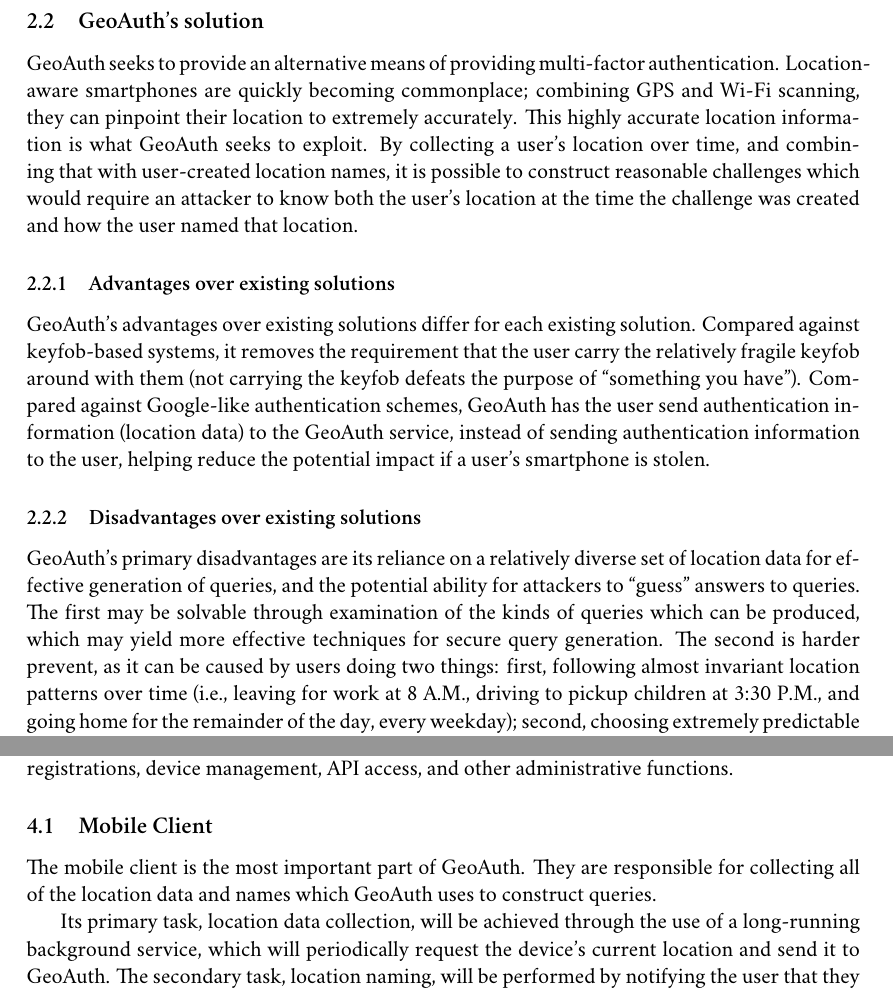
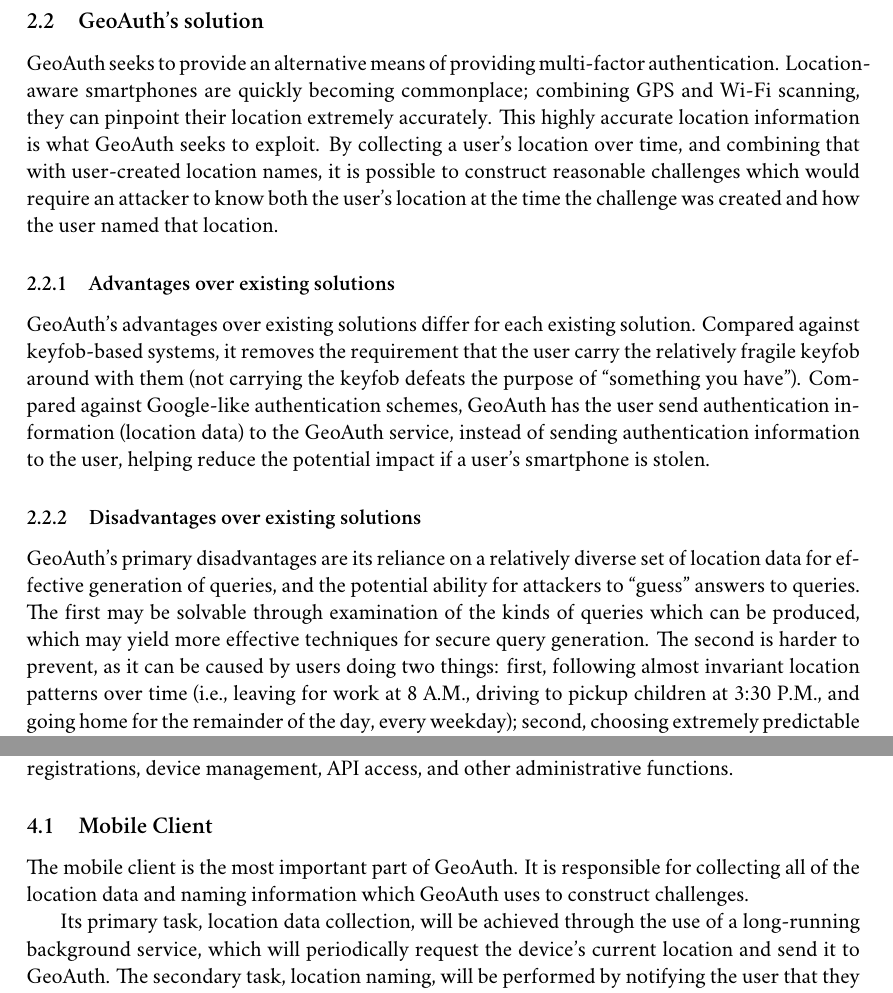
Before and after one commit to DynAuth/DynAuth-Docs, a LaTeX document (writing/DesignDocument.tex): two parts of pages 2 and 3 of 5, joined at a grey line, cut so that both start at the same text. Compiled offline with XeLaTeX; a missing font is replaced by an installed copy or a similar font.

Commit message:
Grammar fixes

```diff
--- a/writing/DesignDocument.tex
+++ b/writing/DesignDocument.tex
@@ -44,13 +44,13 @@
 Recently, some sites have begun implementation of their own multi-factor authentication schemes, often taking advantage of the ubiquity of cellular phones. The largest-scale example of this trend is Google, whose multi-factor authentication scheme sends six-digit numeric codes to a user's phone when they login to their Google account from an unknown device. They are then presented with the option of ``remembering'' the device, which drops the requirement that they type in a code when logging in from that device.
 
 \subsection{GeoAuth's solution}
-GeoAuth seeks to provide an alternative means of providing multi-factor authentication. Location-aware smartphones are quickly becoming commonplace; combining GPS and Wi-Fi scanning, they can pinpoint their location to extremely accurately. This highly accurate location information is what GeoAuth seeks to exploit. By collecting a user's location over time, and combining that with user-created location names, it is possible to construct reasonable challenges which would require an attacker to know both the user's location at the time the challenge was created and how the user named that location.
+GeoAuth seeks to provide an alternative means of providing multi-factor authentication. Location-aware smartphones are quickly becoming commonplace; combining GPS and Wi-Fi scanning, they can pinpoint their location extremely accurately. This highly accurate location information is what GeoAuth seeks to exploit. By collecting a user's location over time, and combining that with user-created location names, it is possible to construct reasonable challenges which would require an attacker to know both the user's location at the time the challenge was created and how the user named that location.
 
 \subsubsection{Advantages over existing solutions}
 GeoAuth's advantages over existing solutions differ for each existing solution. Compared against keyfob-based systems, it removes the requirement that the user carry the relatively fragile keyfob around with them (not carrying the keyfob defeats the purpose of ``something you have''). Compared against Google-like authentication schemes, GeoAuth has the user send authentication information (location data) to the GeoAuth service, instead of sending authentication information to the user, helping reduce the potential impact if a user's smartphone is stolen.
 
 \subsubsection{Disadvantages over existing solutions}
-GeoAuth's primary disadvantages are its reliance on a relatively diverse set of location data for effective generation of queries, and the potential ability for attackers to ``guess'' answers to queries. The first may be solvable through examination of the kinds of queries which can be produced, which may yield more effective techniques for secure query generation. The second is harder prevent, as it can be caused by users doing two things: first, following almost invariant location patterns over time (i.e., leaving for work at 8 A.M., driving to pickup children at 3:30 P.M., and going home for the remainder of the day, every weekday); second, choosing extremely predictable location names, such as ``home,'' ``work,'' or ``school''. The former may be mitigated by more extensive location analysis looking for anomalous behavior; the latter by encouraging varied location naming.
+GeoAuth's primary disadvantages are its reliance on a relatively diverse set of location data for effective generation of queries, and the potential ability for attackers to ``guess'' answers to queries. The first may be solvable through examination of the kinds of queries which can be produced, which may yield more effective techniques for secure query generation. The second is harder to prevent, as it can be caused by users doing two things: first, following almost invariant location patterns over time (i.e., leaving for work at 8 A.M., driving to pickup children at 3:30 P.M., and going home for the remainder of the day, every weekday); second, choosing extremely predictable location names, such as ``home,'' ``work,'' or ``school''. The former may be mitigated by more extensive location analysis looking for anomalous behavior; the latter by encouraging varied location naming.
 
 \section{Use Case}
 GeoAuth is being designed to be used as a secondary authentication factor in multi-factor authentication systems; that is, it is to be used to strengthen identifying information such as passwords or biometrics. Because location, while private in a sense, is necessarily to a degree public information (that is, your location is often known to other people, such as family, friends, or coworkers), we believe that it cannot be used as a standalone authentication factor. Websites wishing to use GeoAuth will use GeoAuth's website API (detailed in section **TODO**) to request location challenges which may be presented to users as part of their authentication workflow, and to validate the responses users provide. They will also be able to redirect users to register their devices with GeoAuth and connect them to the service.
@@ -59,7 +59,7 @@
 GeoAuth consists of four primary components. The first is the mobile client, which runs on users' smartphones and uploads location and naming data to the GeoAuth service. The second is the device API server, which services mobile clients' upload requests, performing verification of the device's registration status and storing that location information to the server. The third is the website API and interface server, which is responsible for receiving websites' requests for challenges, producing the challenge/response pages, and returning the user to the website when they have successfully (or unsuccessfully) authenticated. The fourth is the interface for handling user registrations, device management, API access, and other administrative functions.
 
 \subsection{Mobile Client}
-The mobile client is the most important part of GeoAuth. They are responsible for collecting all of the location data and names which GeoAuth uses to construct queries.
+The mobile client is the most important part of GeoAuth. It is responsible for collecting all of the location data and naming information which GeoAuth uses to construct challenges.
 
 Its primary task, location data collection, will be achieved through the use of a long-running background service, which will periodically request the device's current location and send it to GeoAuth. The secondary task, location naming, will be performed by notifying the user that they should name a location if they have spent a substantial amount of time in the same place, and it will be aware of existing named locations so as to prevent duplicate or overlapping regions.
 
```
Also changed, not shown: writing/DesignDocument.pdf.
